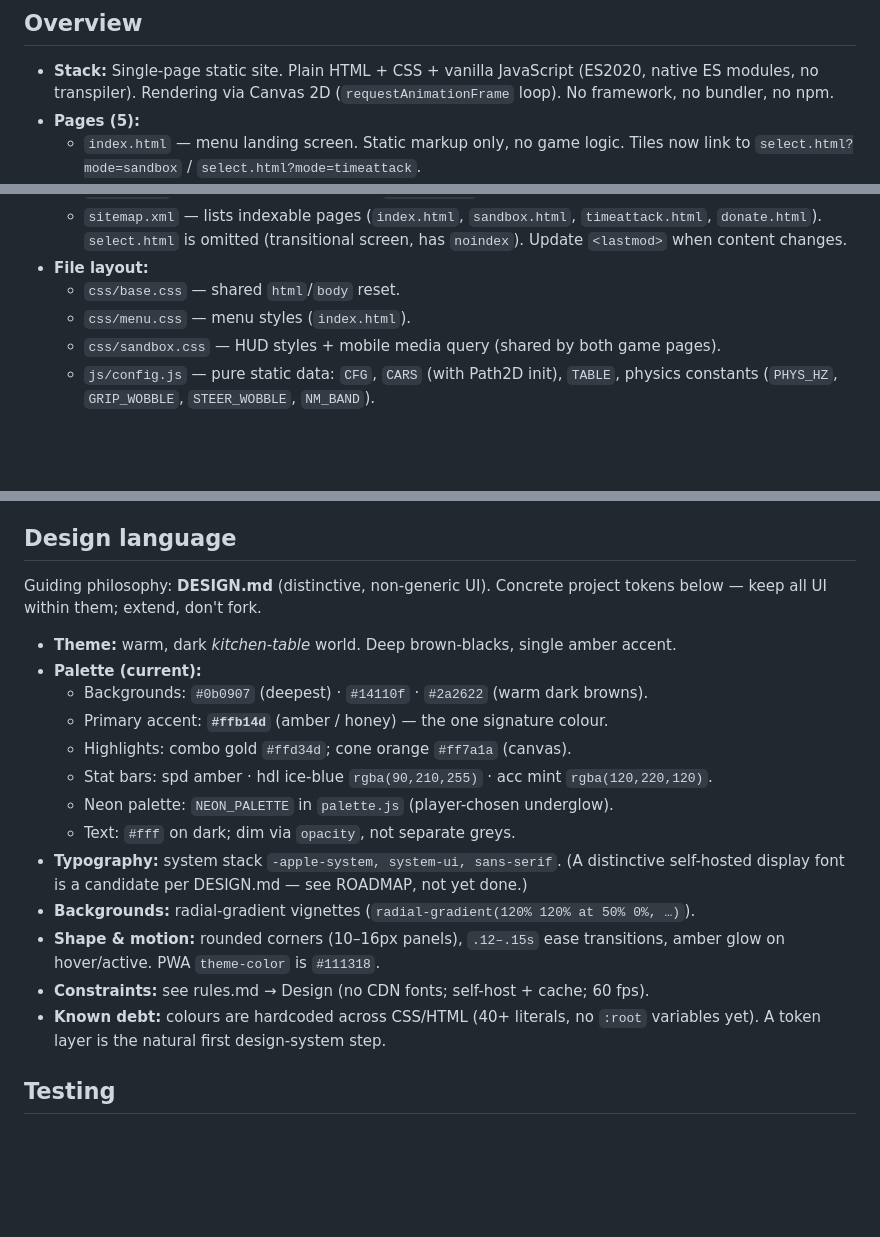
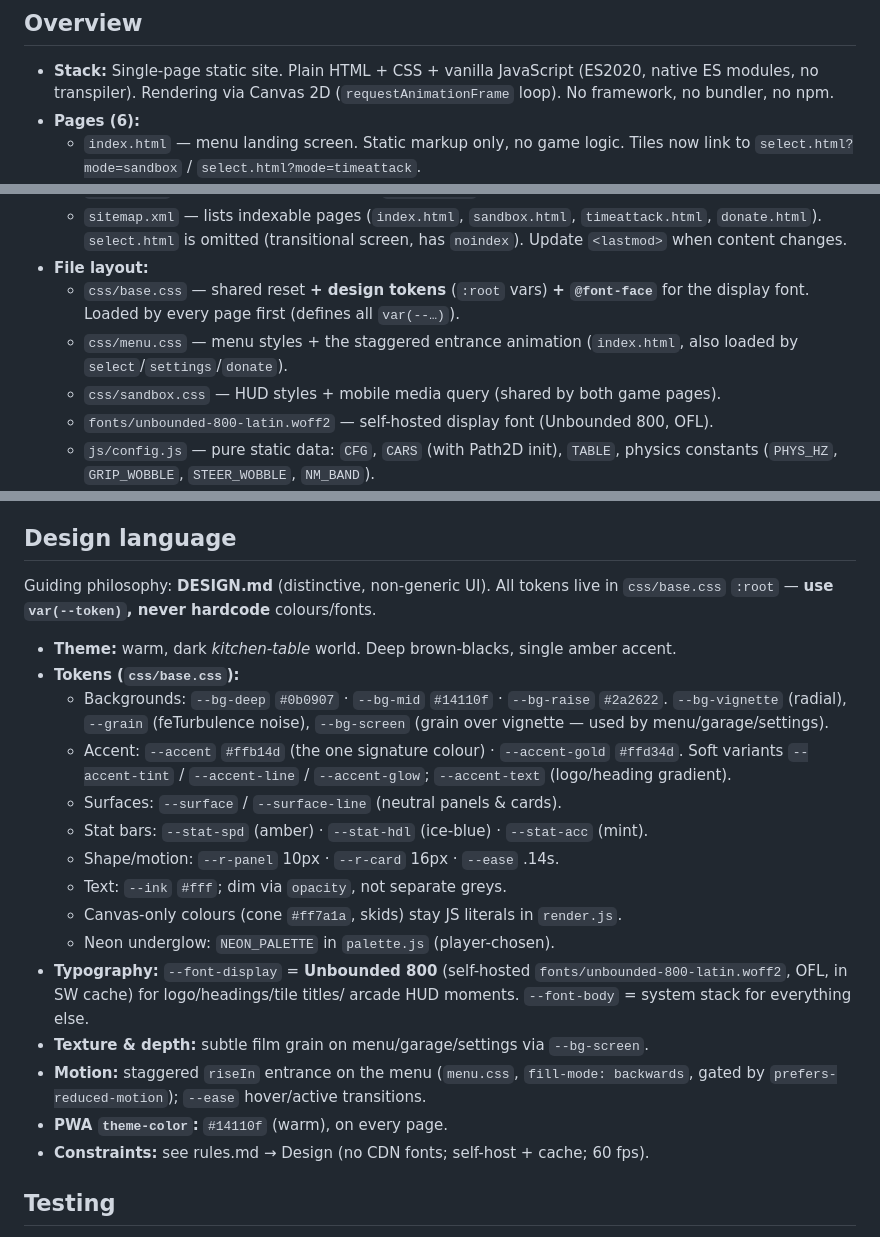
Before and after one commit to letulip/DesktopDrift, a Markdown page: AGENTS.md, 3 parts joined by grey strips. Rendered like a GitHub page; blank space fills up the shorter version.

Commit message:
docs: reflect design-system pass in AGENTS.md and ROADMAP.md
- AGENTS.md → Design language: rewrite to the shipped state — full token list
  (css/base.css :root), Unbounded display font, grain/--bg-screen, warm
  theme-color #14110f, staggered menu entrance. Drop the "known debt / not yet
  done" notes.
- AGENTS.md: SW cache key v22 → v23; Pages (5) → (6); base.css/menu.css
  descriptions updated; fonts/ added to file layout.
- ROADMAP.md: design system added as architectural spine #6 and checked off in
  Phase 1.

Co-Authored-By: Claude Opus 4.8 <noreply@anthropic.com>

```diff
--- a/AGENTS.md
+++ b/AGENTS.md
@@ -8,7 +8,7 @@ client-side HTML5 Canvas 2D — no build step, no dependencies, no backend.
 - **Stack:** Single-page static site. Plain HTML + CSS + vanilla JavaScript
   (ES2020, native ES modules, no transpiler). Rendering via Canvas 2D
   (`requestAnimationFrame` loop). No framework, no bundler, no npm.
-- **Pages (5):**
+- **Pages (6):**
   - `index.html` — menu landing screen. Static markup only, no game logic.
     Tiles now link to `select.html?mode=sandbox` / `select.html?mode=timeattack`.
   - `select.html` — **garage / car-selection screen** shown between menu and game.
@@ -34,10 +34,13 @@ client-side HTML5 Canvas 2D — no build step, no dependencies, no backend.
     `timeattack.html`, `donate.html`). `select.html` is omitted (transitional
     screen, has `noindex`). Update `<lastmod>` when content changes.
 - **File layout:**
-  - `css/base.css` — shared `html`/`body` reset.
-  - `css/menu.css` — menu styles (`index.html`).
+  - `css/base.css` — shared reset **+ design tokens** (`:root` vars) **+ `@font-face`**
+    for the display font. Loaded by every page first (defines all `var(--…)`).
+  - `css/menu.css` — menu styles + the staggered entrance animation
+    (`index.html`, also loaded by `select`/`settings`/`donate`).
   - `css/sandbox.css` — HUD styles + mobile media query (shared by both game
     pages).
+  - `fonts/unbounded-800-latin.woff2` — self-hosted display font (Unbounded 800, OFL).
   - `js/config.js` — pure static data: `CFG`, `CARS` (with Path2D init),
     `TABLE`, physics constants (`PHYS_HZ`, `GRIP_WOBBLE`, `STEER_WOBBLE`,
     `NM_BAND`).
@@ -264,25 +267,31 @@ After adding the page:
 
 ## Design language
 
-Guiding philosophy: **DESIGN.md** (distinctive, non-generic UI). Concrete project
-tokens below — keep all UI within them; extend, don't fork.
+Guiding philosophy: **DESIGN.md** (distinctive, non-generic UI). All tokens live in
+`css/base.css` `:root` — **use `var(--token)`, never hardcode** colours/fonts.
 
 - **Theme:** warm, dark *kitchen-table* world. Deep brown-blacks, single amber accent.
-- **Palette (current):**
-  - Backgrounds: `#0b0907` (deepest) · `#14110f` · `#2a2622` (warm dark browns).
-  - Primary accent: **`#ffb14d`** (amber / honey) — the one signature colour.
-  - Highlights: combo gold `#ffd34d`; cone orange `#ff7a1a` (canvas).
-  - Stat bars: spd amber · hdl ice-blue `rgba(90,210,255)` · acc mint `rgba(120,220,120)`.
-  - Neon palette: `NEON_PALETTE` in `palette.js` (player-chosen underglow).
-  - Text: `#fff` on dark; dim via `opacity`, not separate greys.
-- **Typography:** system stack `-apple-system, system-ui, sans-serif`. (A distinctive
-  self-hosted display font is a candidate per DESIGN.md — see ROADMAP, not yet done.)
-- **Backgrounds:** radial-gradient vignettes (`radial-gradient(120% 120% at 50% 0%, …)`).
-- **Shape & motion:** rounded corners (10–16px panels), `.12–.15s` ease transitions,
-  amber glow on hover/active. PWA `theme-color` is `#111318`.
+- **Tokens (`css/base.css`):**
+  - Backgrounds: `--bg-deep` `#0b0907` · `--bg-mid` `#14110f` · `--bg-raise` `#2a2622`.
+    `--bg-vignette` (radial), `--grain` (feTurbulence noise), `--bg-screen`
+    (grain over vignette — used by menu/garage/settings).
+  - Accent: `--accent` `#ffb14d` (the one signature colour) · `--accent-gold` `#ffd34d`.
+    Soft variants `--accent-tint` / `--accent-line` / `--accent-glow`;
+    `--accent-text` (logo/heading gradient).
+  - Surfaces: `--surface` / `--surface-line` (neutral panels & cards).
+  - Stat bars: `--stat-spd` (amber) · `--stat-hdl` (ice-blue) · `--stat-acc` (mint).
+  - Shape/motion: `--r-panel` 10px · `--r-card` 16px · `--ease` .14s.
+  - Text: `--ink` `#fff`; dim via `opacity`, not separate greys.
+  - Canvas-only colours (cone `#ff7a1a`, skids) stay JS literals in `render.js`.
+  - Neon underglow: `NEON_PALETTE` in `palette.js` (player-chosen).
+- **Typography:** `--font-display` = **Unbounded 800** (self-hosted
+  `fonts/unbounded-800-latin.woff2`, OFL, in SW cache) for logo/headings/tile titles/
+  arcade HUD moments. `--font-body` = system stack for everything else.
+- **Texture & depth:** subtle film grain on menu/garage/settings via `--bg-screen`.
+- **Motion:** staggered `riseIn` entrance on the menu (`menu.css`, `fill-mode:
+  backwards`, gated by `prefers-reduced-motion`); `--ease` hover/active transitions.
+- **PWA `theme-color`:** `#14110f` (warm), on every page.
 - **Constraints:** see rules.md → Design (no CDN fonts; self-host + cache; 60 fps).
-- **Known debt:** colours are hardcoded across CSS/HTML (40+ literals, no `:root`
-  variables yet). A token layer is the natural first design-system step.
 
 ## Testing
 
```
Also changed, not shown: other parts of AGENTS.md (+1 -1 lines), ROADMAP.md (+6 -0 lines).
